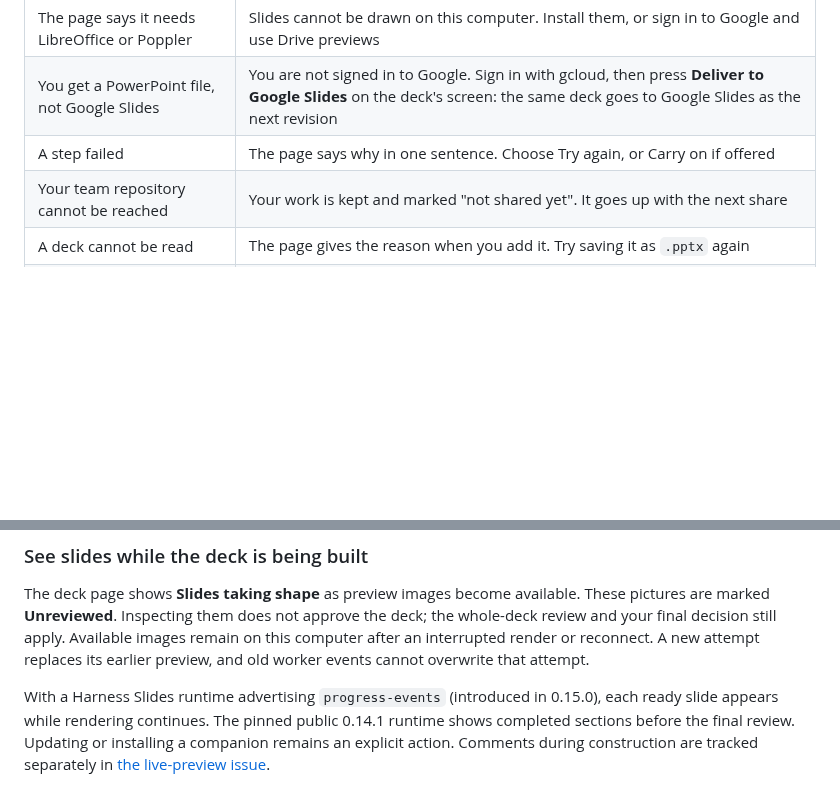
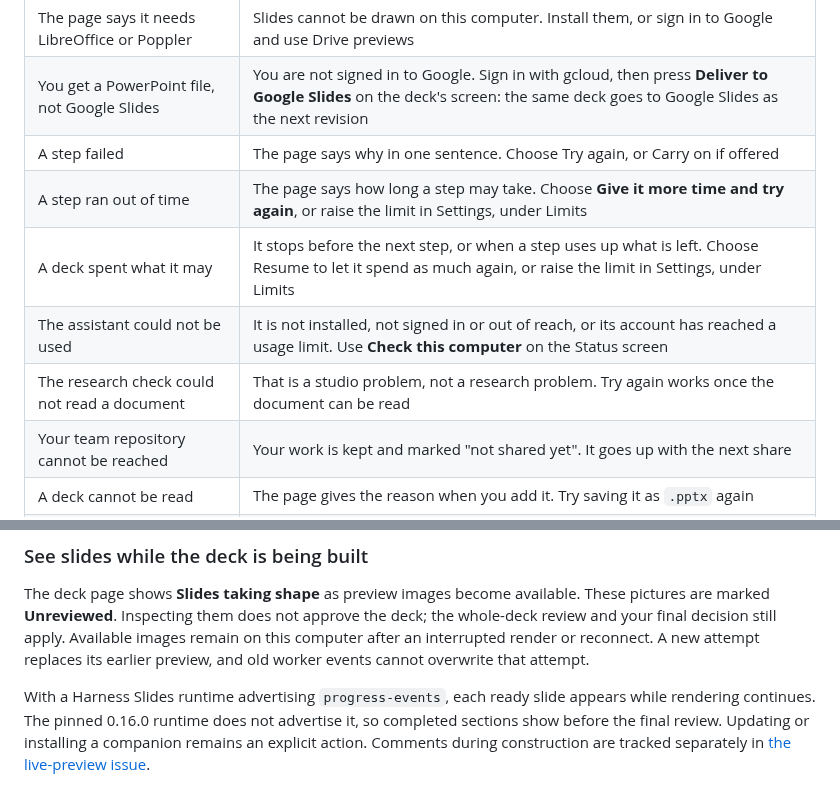
Before and after one commit to dbbaskette/marketing-studio, a Markdown page: studios/presentation/README.md, 2 parts joined by grey strips. Drawn GitHub-style; blank space fills up the shorter version.

Commit message:
Document Try again, the limits and the stops
Training Studio's and Presentation Studio's runner pages now say what
Try again does at each kind of step (research continues from its saved
draft for up to three more rounds), what "Give it more time and try
again" does after a step ran out of time, how the money stop and its
floor work and that Settings is the other way on, and that an agent
that cannot be used points at Check this computer. The Presentation
README's table gains those stops. Stale lines are put right: the look
step is in the runner, and Harness Slides is pinned at 0.16.0, which
does not advertise progress-events.

Co-Authored-By: Claude Opus 5.5 <noreply@anthropic.com>

```diff
--- a/studios/presentation/README.md
+++ b/studios/presentation/README.md
@@ -128,6 +128,10 @@ If the file cannot be read, Presentation Studio works on its built-in defaults,
 | The page says it needs LibreOffice or Poppler | Slides cannot be drawn on this computer. Install them, or sign in to Google and use Drive previews |
 | You get a PowerPoint file, not Google Slides | You are not signed in to Google. Sign in with gcloud, then press **Deliver to Google Slides** on the deck's screen: the same deck goes to Google Slides as the next revision |
 | A step failed | The page says why in one sentence. Choose Try again, or Carry on if offered |
+| A step ran out of time | The page says how long a step may take. Choose **Give it more time and try again**, or raise the limit in Settings, under Limits |
+| A deck spent what it may | It stops before the next step, or when a step uses up what is left. Choose Resume to let it spend as much again, or raise the limit in Settings, under Limits |
+| The assistant could not be used | It is not installed, not signed in or out of reach, or its account has reached a usage limit. Use **Check this computer** on the Status screen |
+| The research check could not read a document | That is a studio problem, not a research problem. Try again works once the document can be read |
 | Your team repository cannot be reached | Your work is kept and marked "not shared yet". It goes up with the next share |
 | A deck cannot be read | The page gives the reason when you add it. Try saving it as `.pptx` again |
 | The page does not open | Open the link exactly as the terminal printed it, and keep that window open. The part after `#` is a key |
@@ -151,8 +155,8 @@ the whole-deck review and your final decision still apply. Available images rema
 on this computer after an interrupted render or reconnect. A new attempt replaces
 its earlier preview, and old worker events cannot overwrite that attempt.
 
-With a Harness Slides runtime advertising `progress-events` (introduced in 0.15.0),
-each ready slide appears while rendering continues. The pinned public 0.14.1 runtime
-shows completed sections before the final review. Updating or installing a companion
+With a Harness Slides runtime advertising `progress-events`, each ready slide appears
+while rendering continues. The pinned 0.16.0 runtime does not advertise it, so completed
+sections show before the final review. Updating or installing a companion
 remains an explicit action. Comments during construction are tracked separately in
 [the live-preview issue](https://github.com/dbbaskette/marketing-studio/issues/15).
```
Also changed, not shown: 2 other files.
